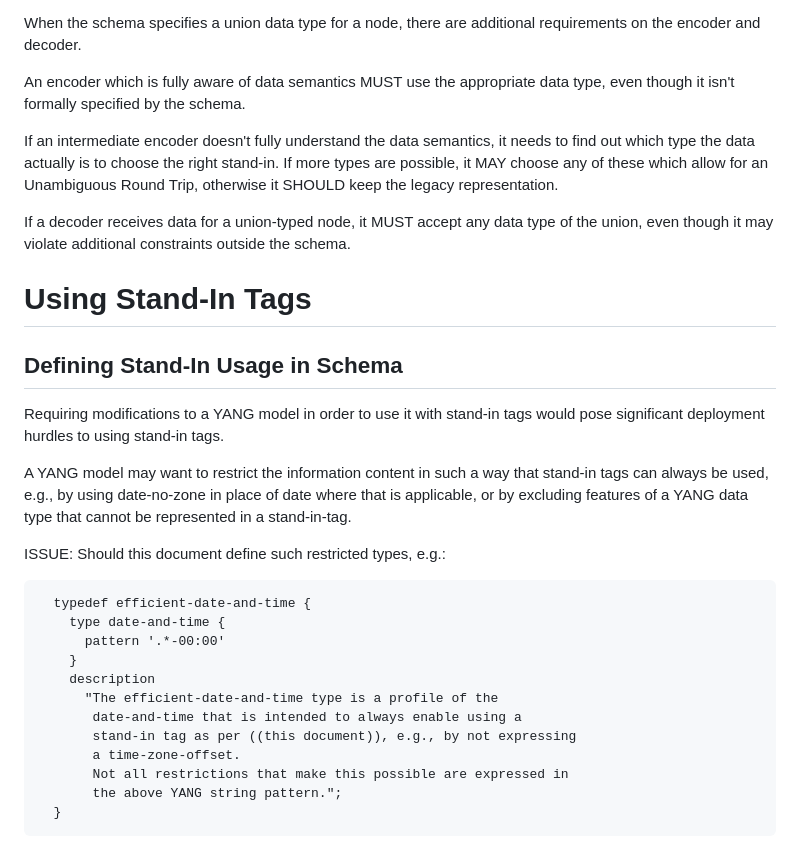
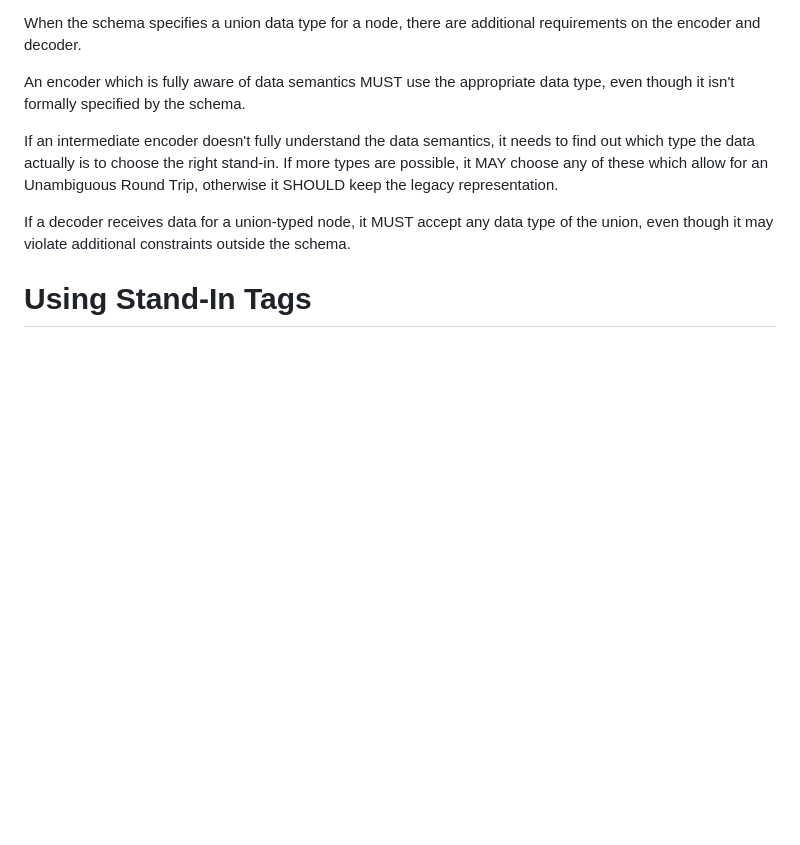
Before and after one commit to cabo/yang-standin, a Markdown page: draft-bormann-cbor-yang-standin.md, the part around one of its changes. Drawn GitHub-style; blank space fills up the shorter version.

Commit message:
Rewritten stand-in usage

```diff
--- a/draft-bormann-cbor-yang-standin.md
+++ b/draft-bormann-cbor-yang-standin.md
@@ -406,31 +406,3 @@ of the union, even though it may violate additional constraints outside the sche
 
 # Using Stand-In Tags
 
-## Defining Stand-In Usage in Schema
-
-Requiring modifications to a YANG model in order to use it with
-stand-in tags would pose significant deployment hurdles to using
-stand-in tags.
-
-A YANG model may want to restrict the information content in such a
-way that stand-in tags can always be used, e.g., by using date-no-zone
-in place of date where that is applicable, or by excluding features of
-a YANG data type that cannot be represented in a stand-in-tag.
-
-ISSUE: Should this document define such restricted types, e.g.:
-
-~~~ yang
-  typedef efficient-date-and-time {
-    type date-and-time {
-      pattern '.*-00:00'
-    }
-    description
-      "The efficient-date-and-time type is a profile of the
-       date-and-time that is intended to always enable using a
-       stand-in tag as per ((this document)), e.g., by not expressing
-       a time-zone-offset.
-       Not all restrictions that make this possible are expressed in
-       the above YANG string pattern.";
-  }
-~~~
-
```
Also changed, not shown: other parts of draft-bormann-cbor-yang-standin.md (+84 -37 lines).
